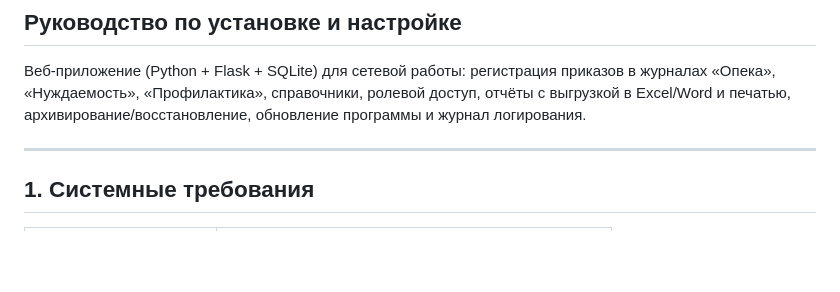
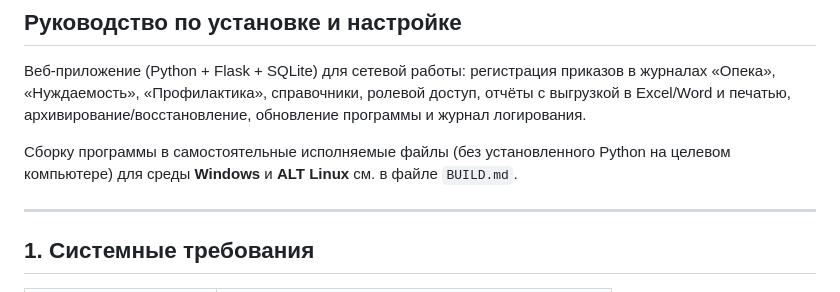
Before and after one commit to nonemivan-hue/gurnal, a Markdown page: INSTALL.md, the part around the change. Rendered like a GitHub page; blank space fills up the shorter version.

```diff
--- a/INSTALL.md
+++ b/INSTALL.md
@@ -5,6 +5,10 @@
 в журналах «Опека», «Нуждаемость», «Профилактика», справочники, ролевой доступ,
 отчёты с выгрузкой в Excel/Word и печатью, архивирование/восстановление,
 обновление программы и журнал логирования.
+
+Сборку программы в самостоятельные исполняемые файлы (без установленного
+Python на целевом компьютере) для среды **Windows** и **ALT Linux** см.
+в файле `BUILD.md`.
 
 ---
 
```
Also changed, not shown: BUILD.md (+24 -1 lines), README.md (+8 -1 lines).
